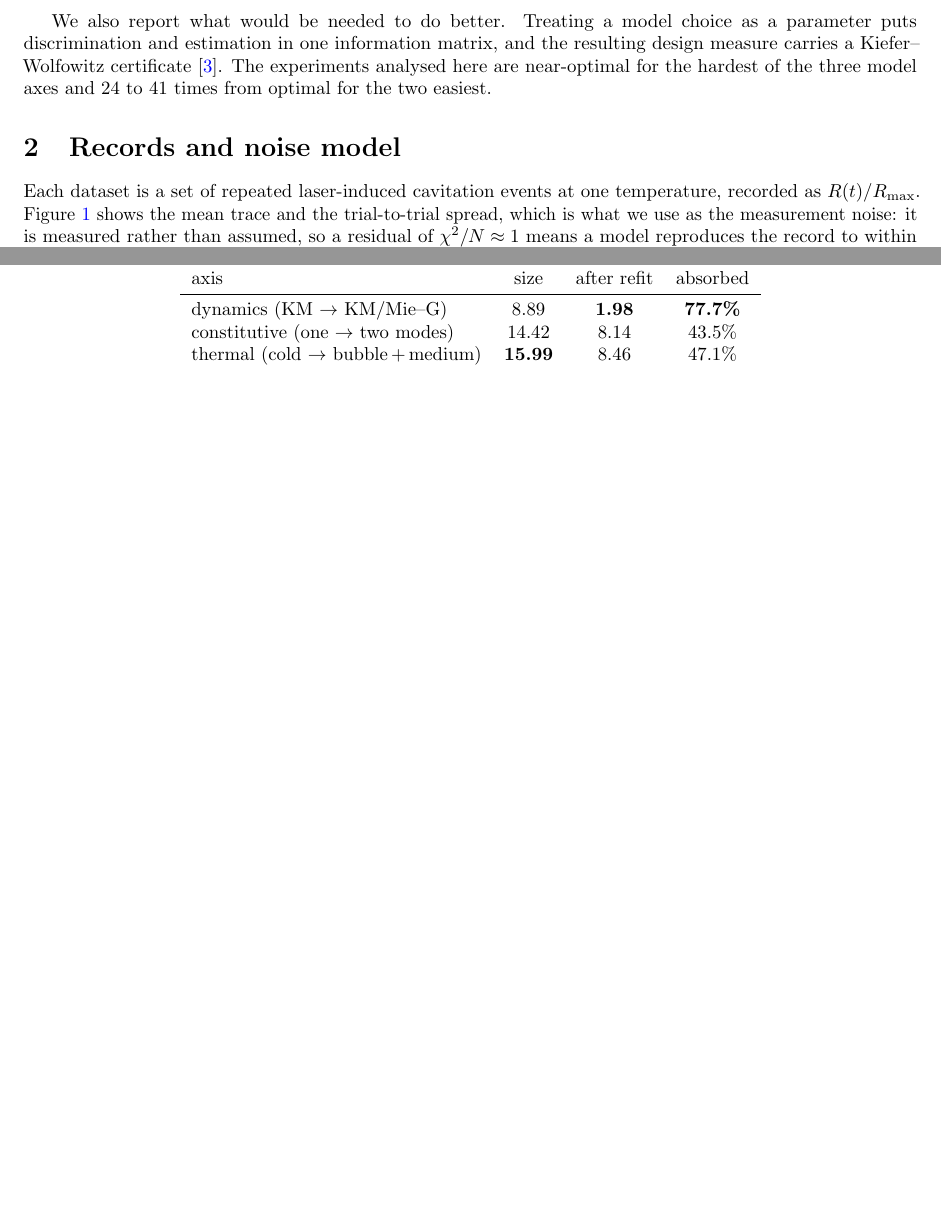
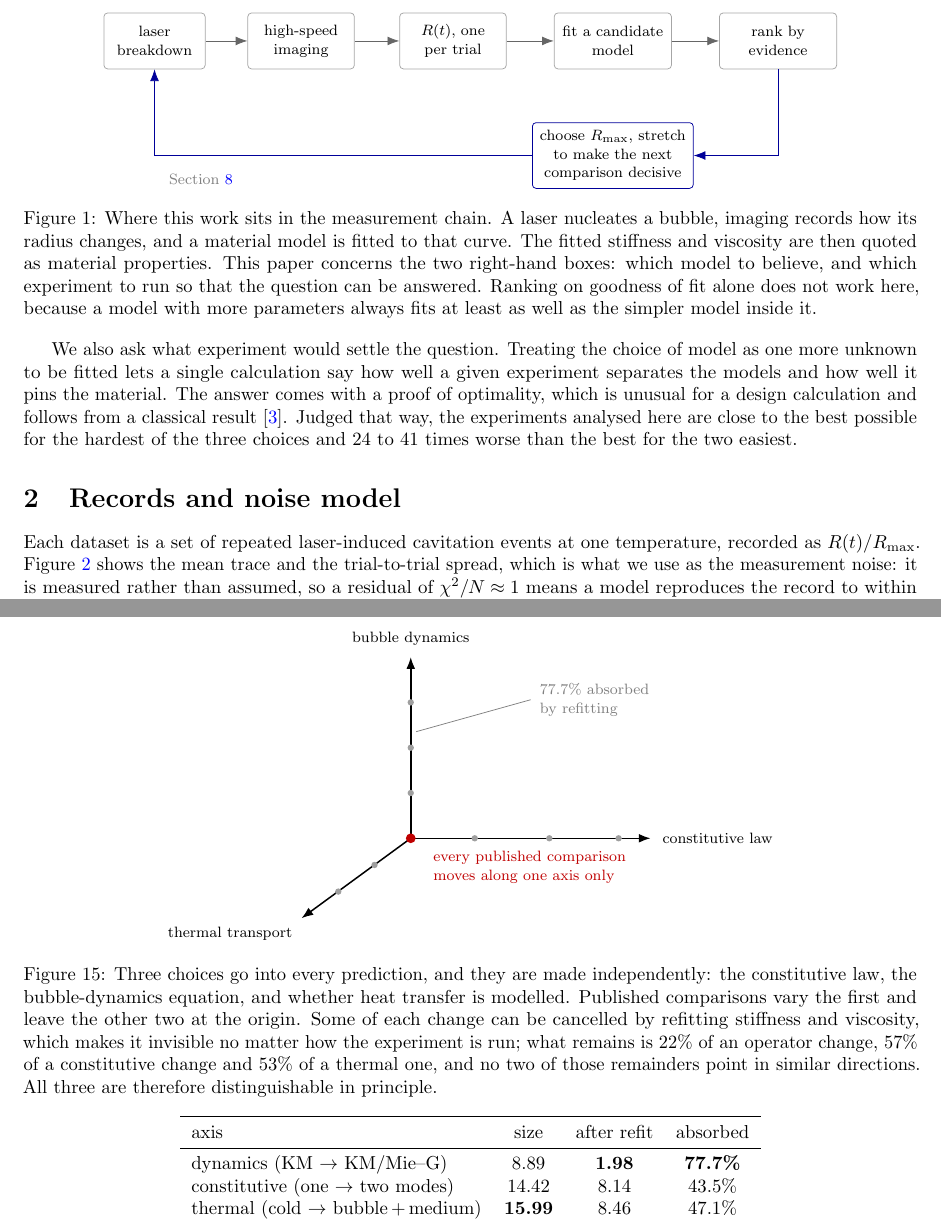
Before and after one commit to sbryngelson/PyIMR, a LaTeX paper (docs/writeup/selection.tex): two parts of pages 2 and 16 of 32 before the commit and two parts of pages 2 and 17 of 33 after it, joined at a grey line, cut at the place of the change, the shorter picture padded with empty space. Compiled offline with pdfLaTeX.

Commit message:
Two high-level schematics, and plainer language to go with them
The document had ten figures explaining the statistics and none explaining what
the measurement does. A reader in this field would want that first.

  - the measurement chain: laser, imaging, R(t), fit, rank, with the design
    loop returning to the start. It marks which two boxes this paper is about,
    and says in one line why ranking on goodness of fit does not work when the
    candidates nest.
  - the model space: constitutive law, bubble dynamics and thermal transport as
    three independent axes, with published comparisons moving along one of them
    and the other two pinned at the origin.

WRITTEN FOR A MECHANICAL ENGINEER, which changed the captions as much as the
drawings. "Information matrix", "concave criterion" and "Kiefer-Wolfowitz
certificate" tell a statistician what happened and tell the intended reader
nothing. The introduction now says that treating the model choice as one more
unknown lets a single calculation report both how well an experiment separates
the models and how well it pins the material, and that the answer comes with a
proof of optimality. The design paragraph says the sensitivity to the blending
fraction is the difference between the two predictions, rather than naming it a
column of `J`.

Absorption is quoted as what survives rather than what is lost -- 22% of an
operator change, 57% constitutive, 53% thermal -- because what survives is the
part an experiment can see, and that is the quantity the reader needs.

Twelve schematics, 33 pages, no errors, no undefined references or citations.

```diff
--- a/docs/writeup/selection.tex
+++ b/docs/writeup/selection.tex
@@ -77,11 +77,40 @@ Gilmore/Tait. And the correlated residual that motivates richer constitutive mod
 removed by a second relaxation time, by a rate-dependent one, by fitting individual trials, or
 by any of six operators.
 
-We also report what would be needed to do better. Treating a model choice as a parameter puts
-discrimination and estimation in one information matrix, and the resulting design measure
-carries a Kiefer--Wolfowitz certificate~\citep{kiefer1960equivalence}. The experiments analysed
-here are near-optimal for the hardest of the three model axes and $24$ to $41$ times from
-optimal for the two easiest.
+We also ask what experiment would settle the question. Treating the choice of model as one
+more unknown to be fitted lets a single calculation say how well a given experiment separates
+the models and how well it pins the material. The answer comes with a proof of optimality,
+which is unusual for a design calculation and follows from a classical
+result~\citep{kiefer1960equivalence}. Judged that way, the experiments analysed here are close
+to the best possible for the hardest of the three choices and $24$ to $41$ times worse than
+the best for the two easiest.
+
+
+\begin{figure}[t]
+\centering
+\begin{tikzpicture}[
+  box/.style={draw=gray!70,rounded corners=2pt,align=center,inner sep=4pt,minimum height=1.05cm},
+  ar/.style={-{Latex[length=2.2mm]},gray!80!black}]
+  \node[box,minimum width=1.9cm] (laser) at (0,0) {\footnotesize laser\\[-2pt]\footnotesize breakdown};
+  \node[box,minimum width=2.0cm] (image) at (2.75,0) {\footnotesize high-speed\\[-2pt]\footnotesize imaging};
+  \node[box,minimum width=2.0cm] (trace) at (5.6,0) {\footnotesize $R(t)$, one\\[-2pt]\footnotesize per trial};
+  \node[box,minimum width=2.2cm] (fit) at (8.6,0) {\footnotesize fit a candidate\\[-2pt]\footnotesize model};
+  \node[box,minimum width=2.2cm] (rank) at (11.7,0) {\footnotesize rank by\\[-2pt]\footnotesize evidence};
+  \foreach \a/\b in {laser/image, image/trace, trace/fit, fit/rank} { \draw[ar] (\a) -- (\b); }
+  \node[box,minimum width=2.6cm,draw=blue!60!black] (design) at (8.6,-2.15)
+    {\footnotesize choose $R_{\max}$, stretch\\[-2pt]\footnotesize to make the next\\[-2pt]\footnotesize comparison decisive};
+  \draw[ar,blue!60!black] (rank.south) |- (design.east);
+  \draw[ar,blue!60!black] (design.west) -| (laser.south);
+  \node[gray,anchor=west] at (0.15,-2.6) {\footnotesize \cref{sec:design}};
+\end{tikzpicture}
+\caption{Where this work sits in the measurement chain. A laser nucleates a bubble, imaging
+records how its radius changes, and a material model is fitted to that curve. The fitted
+stiffness and viscosity are then quoted as material properties. This paper concerns the two
+right-hand boxes: which model to believe, and which experiment to run so that the question can
+be answered. Ranking on goodness of fit alone does not work here, because a model with more
+parameters always fits at least as well as the simpler model inside it.}
+\label{fig:pipeline}
+\end{figure}
 
 \section{Records and noise model}
 
@@ -1098,6 +1127,38 @@ out is what says whether a design can tell the models apart at all.}
 \label{fig:augment}
 \end{figure}
 
+
+\begin{figure}[t]
+\centering
+\begin{tikzpicture}[scale=1.0]
+  \draw[-{Latex[length=2.2mm]},thick] (0,0) -- (4.5,0);
+  \draw[-{Latex[length=2.2mm]},thick] (0,0) -- (0,3.4);
+  \draw[-{Latex[length=2.2mm]},thick] (0,0) -- (-2.05,-1.5);
+  \node[anchor=west] at (4.6,0) {\footnotesize constitutive law};
+  \node[anchor=south] at (0,3.5) {\footnotesize bubble dynamics};
+  \node[anchor=north east] at (-2.1,-1.55) {\footnotesize thermal transport};
+  \foreach \x/\lab in {1.2/qSLS, 2.6/qSLS2, 3.9/qSLSthin} {
+    \fill[gray!75] (\x,0) circle (1.7pt); }
+  \foreach \y/\lab in {0.85/{}, 1.7/{}, 2.55/{}} { \fill[gray!75] (0,\y) circle (1.7pt); }
+  \fill[gray!75] (-0.68,-0.5) circle (1.7pt);
+  \fill[gray!75] (-1.36,-1.0) circle (1.7pt);
+  \fill[red!75!black] (0,0) circle (2.6pt);
+  \node[red!75!black,anchor=west,align=left] at (0.3,-0.55)
+    {\footnotesize every published comparison\\[-2pt]\footnotesize moves along one axis only};
+  \node[gray,anchor=west,align=left] at (2.3,2.6)
+    {\footnotesize $77.7\%$ absorbed\\[-2pt]\footnotesize by refitting};
+  \draw[gray] (2.25,2.6) -- (0.1,2.0);
+\end{tikzpicture}
+\caption{Three choices go into every prediction, and they are made independently: the
+constitutive law, the bubble-dynamics equation, and whether heat transfer is modelled.
+Published comparisons vary the first and leave the other two at the origin. Some of each
+change can be cancelled by refitting stiffness and viscosity, which makes it invisible no
+matter how the experiment is run; what remains is $22\%$ of an operator change, $57\%$ of a
+constitutive change and $53\%$ of a thermal one, and no two of those remainders point in
+similar directions. All three are therefore distinguishable in principle.}
+\label{fig:modelspace}
+\end{figure}
+
 \section{Separability of the model axes}
 \label{sec:axes}
 
```
Also changed, not shown: docs/writeup/selection.pdf.
